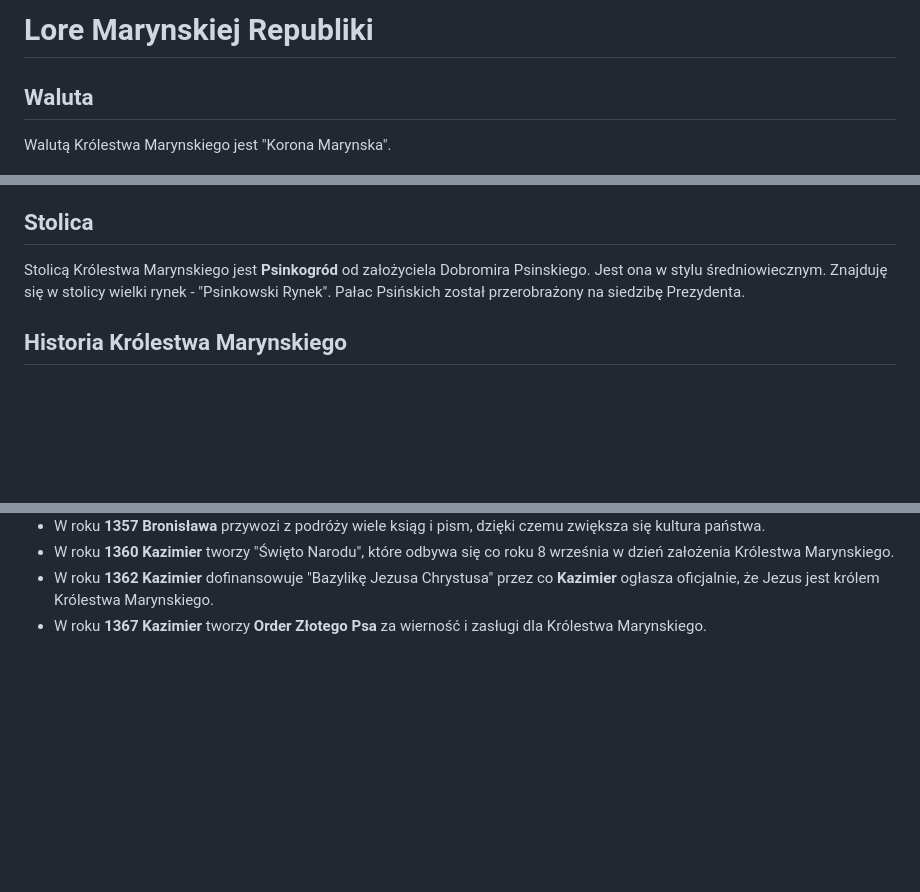
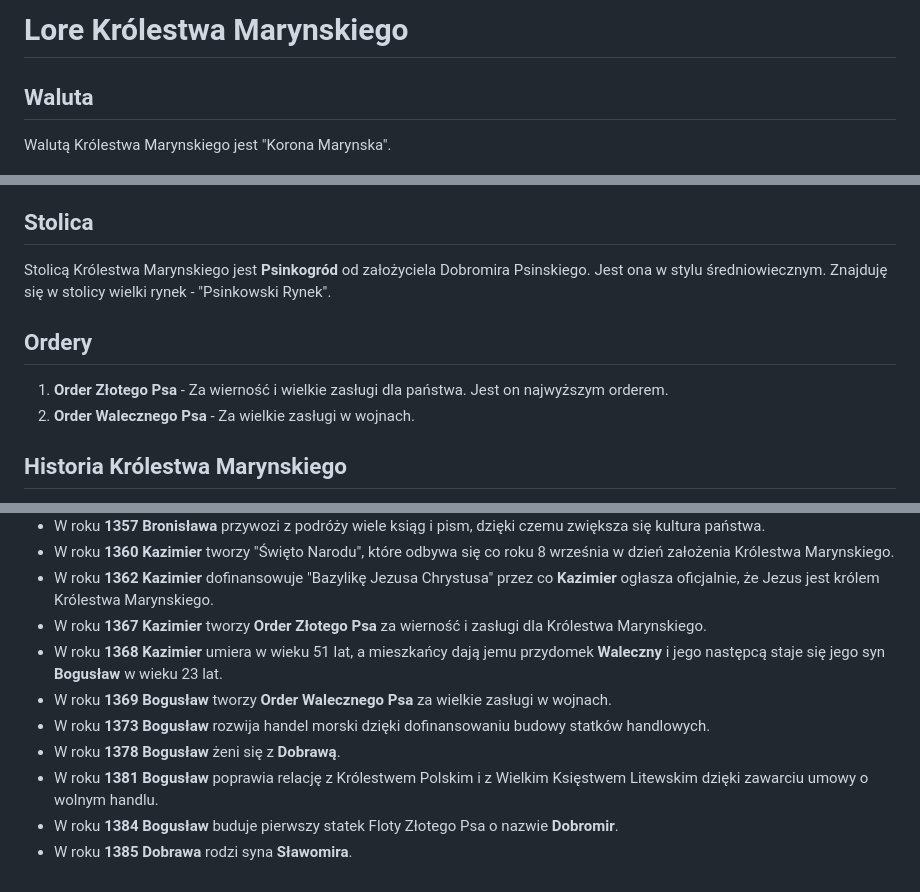
Before and after one commit to FranekKvcux/Marynska-Republika, a Markdown page: lore_Królestwa_Marynskiego.md, 3 parts joined by grey strips. GitHub-like rendering; blank space fills up the shorter version.

Commit message:
zmiany w lore

```diff
--- a/lore_Królestwa_Marynskiego.md
+++ b/lore_Królestwa_Marynskiego.md
@@ -1,4 +1,4 @@
-# Lore Marynskiej Republiki
+# Lore Królestwa Marynskiego
 
 ## Waluta
 Walutą Królestwa Marynskiego jest "Korona Marynska".
@@ -10,7 +10,11 @@ Walutą Królestwa Marynskiego jest "Korona Marynska".
 Pies oznacza wierność i ochronę w Królestwie Marynskim. Pies jest tam, ponieważ w **1310** roku **Dobromir Psinski** zauważył psa i postanowił, że uwieczni to na herbie.
 
 ## Stolica
-Stolicą Królestwa Marynskiego jest **Psinkogród** od założyciela Dobromira Psinskiego. Jest ona w stylu średniowiecznym. Znajduję się w stolicy wielki rynek - "Psinkowski Rynek". Pałac Psińskich został przerobrażony na siedzibę Prezydenta.
+Stolicą Królestwa Marynskiego jest **Psinkogród** od założyciela Dobromira Psinskiego. Jest ona w stylu średniowiecznym. Znajduję się w stolicy wielki rynek - "Psinkowski Rynek".
+
+## Ordery
+ 1. **Order Złotego Psa** - Za wierność i wielkie zasługi dla państwa. Jest on najwyższym orderem.
+ 2. **Order Walecznego Psa** - Za wielkie zasługi w wojnach.
 
 ## Historia Królestwa Marynskiego
  - Na początku w roku **1310** żył **Dobromir** — władca plemienia Marynów. Miał wówczas 25 lat i zamieszkiwał tereny dzisiejszego Podlasia. W dniu 8 września zauważył psa, który od razu zaczął się łasić do Dobromira. Dobromir postanowił, że ze swego plemienia zrobi państwo o nazwie Królestwo Marynskie. Na herb dał właśnie tego psa, liście dębu, bo przy drzewie dębowym zauważył psa i włócznię, bo tym posługiwali się wtedy jego wojownicy. Stolicę zrobił w swym grodzie Psinkogrodzie od jego nazwiska Psinski. W **1311** mianował siebie Królem. I tak rozpoczęła się Dynastia Psinskich.
@@ -35,3 +39,10 @@ Stolicą Królestwa Marynskiego jest **Psinkogród** od założyciela Dobromira
  - W roku **1360** **Kazimier** tworzy "Święto Narodu", które odbywa się co roku 8 września w dzień założenia Królestwa Marynskiego.
  - W roku **1362** **Kazimier** dofinansowuje "Bazylikę Jezusa Chrystusa" przez co **Kazimier** ogłasza oficjalnie, że Jezus jest królem Królestwa Marynskiego.
  - W roku **1367** **Kazimier** tworzy **Order Złotego Psa** za wierność i zasługi dla Królestwa Marynskiego.
+ - W roku **1368** **Kazimier** umiera w wieku 51 lat, a mieszkańcy dają jemu przydomek **Waleczny** i jego następcą staje się jego syn **Bogusław** w wieku 23 lat.
+ - W roku **1369** **Bogusław** tworzy **Order Walecznego Psa** za wielkie zasługi  w wojnach.
+ - W roku **1373** **Bogusław** rozwija handel morski dzięki dofinansowaniu budowy statków handlowych.
+ - W roku **1378** **Bogusław** żeni się z **Dobrawą**.
+ - W roku **1381** **Bogusław** poprawia relację z Królestwem Polskim i z Wielkim Księstwem Litewskim dzięki zawarciu umowy o wolnym handlu.
+ - W roku **1384** **Bogusław** buduje pierwszy statek Floty Złotego Psa o nazwie **Dobromir**.
+ - W roku **1385** **Dobrawa** rodzi syna **Sławomira**.
```
